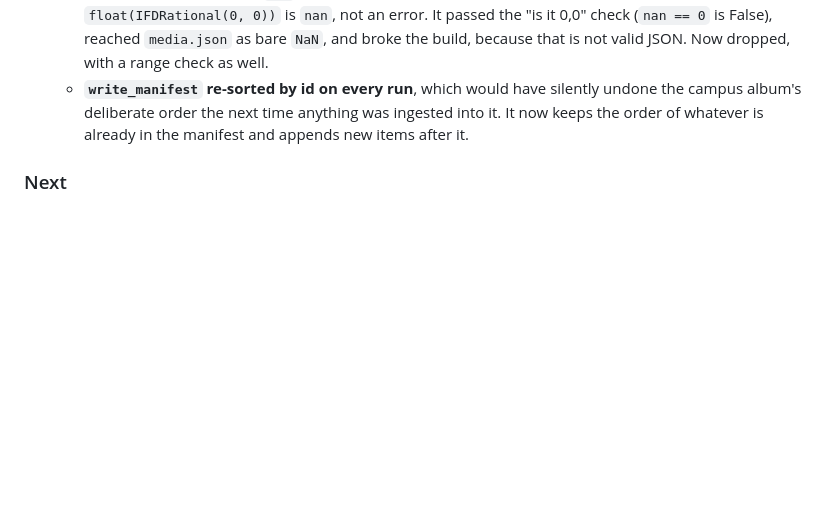
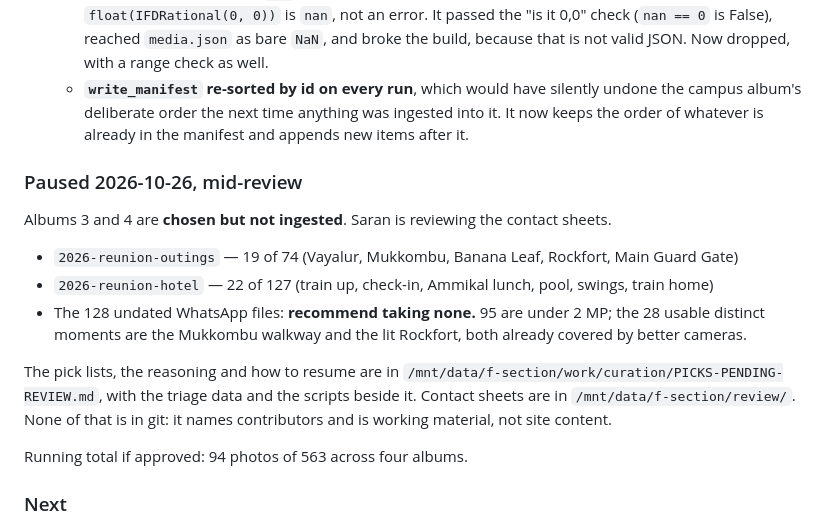
Before and after one commit to f-section/f-section.org, a Markdown page: docs/STATUS.md, the part around the change. GitHub-like rendering; blank space fills up the shorter version.

Commit message:
STATUS: albums 3 and 4 chosen, awaiting review
Pausing mid-review. The picks for the outings and hotel albums exist only as
contact sheets and tag lists, so both, along with the triage data and the
scripts that produced them, are written to /mnt/data/f-section/work/curation/
rather than left in a session scratchpad that gets cleaned up.

Co-Authored-By: Claude Opus 5 <noreply@anthropic.com>

```diff
--- a/docs/STATUS.md
+++ b/docs/STATUS.md
@@ -67,6 +67,21 @@ Rules: `docs/decisions/2026-10-25-gallery-import-and-curation.md`. Machine: minn
      campus album's deliberate order the next time anything was ingested into it. It now keeps the
      order of whatever is already in the manifest and appends new items after it.
 
+### Paused 2026-10-26, mid-review
+Albums 3 and 4 are **chosen but not ingested**. Saran is reviewing the contact sheets.
+- `2026-reunion-outings` — 19 of 74 (Vayalur, Mukkombu, Banana Leaf, Rockfort, Main Guard Gate)
+- `2026-reunion-hotel` — 22 of 127 (train up, check-in, Ammikal lunch, pool, swings, train home)
+- The 128 undated WhatsApp files: **recommend taking none.** 95 are under 2 MP; the 28 usable
+  distinct moments are the Mukkombu walkway and the lit Rockfort, both already covered by better
+  cameras.
+
+The pick lists, the reasoning and how to resume are in
+`/mnt/data/f-section/work/curation/PICKS-PENDING-REVIEW.md`, with the triage data and the
+scripts beside it. Contact sheets are in `/mnt/data/f-section/review/`. None of that is in git:
+it names contributors and is working material, not site content.
+
+Running total if approved: 94 photos of 563 across four albums.
+
 ### Next
 9. **Photo curation, remaining two albums.** Contact sheets per event, then picks. Weighting, as Saran restated on
    2026-10-25: strongly prefer natural and candid — friends talking, walking, unaware of the
```
